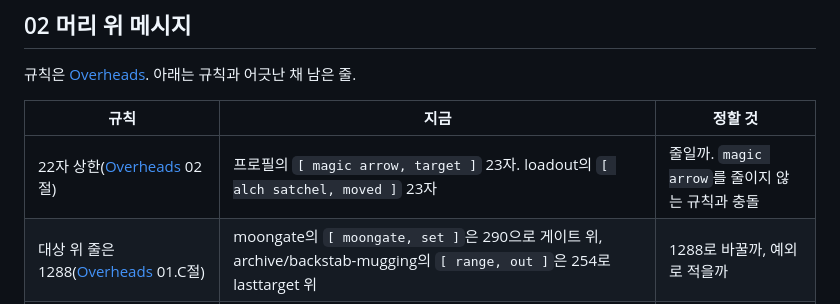
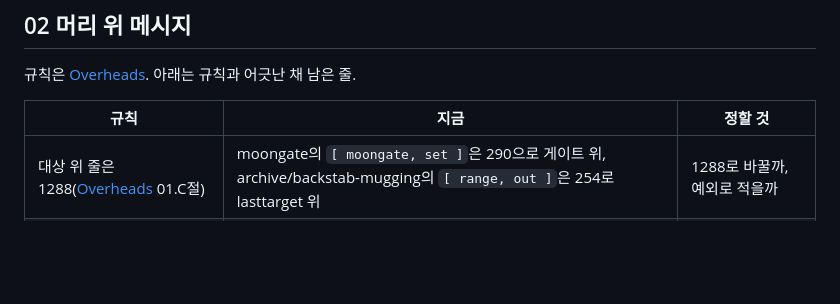
Before and after one commit to minu-ha/uoo, a Markdown page: document/questions/open-items.md, the part around the change. Rendered like a GitHub page; blank space fills up the shorter version.

Commit message:
Raise the overhead width cap to one line | aa

```diff
--- a/document/questions/open-items.md
+++ b/document/questions/open-items.md
@@ -54,7 +54,6 @@ order: 10
 
 | 규칙 | 지금 | 정할 것 |
 | --- | --- | --- |
-| 22자 상한([Overheads](../scripting/overheads.md#02) 02절) | 프로필의 `[ magic arrow, target ]` 23자. loadout의 `[ alch satchel, moved ]` 23자 | 줄일까. `magic arrow`를 줄이지 않는 규칙과 충돌 |
 | 대상 위 줄은 1288([Overheads](../scripting/overheads.md#01.C) 01.C절) | moongate의 `[ moongate, set ]`은 290으로 게이트 위, archive/backstab-mugging의 `[ range, out ]`은 254로 lasttarget 위 | 1288로 바꿀까, 예외로 적을까 |
 | 한 대상에 한 낱말([Overheads](../scripting/overheads.md#04) 04절) | 프로필 `[ omen, target ]`과 스크립트 `[ evil omen ]`, train/herding의 `[ herding, done ]`과 글로서리 `herd`, 바 `cannons`와 `[ cannon, out ]`도 불일치 | 어느 쪽으로 맞출까 |
 | 대상만 쓰는 줄 = 시전 알림([Overheads](../scripting/overheads.md#05) 05절) | 프로필의 `[ swing ]`(290)은 대상만인데 시전 알림 아님 | `[ swing, on ]`처럼 상태를 붙일까 |
```
Also changed, not shown: document/scripting/overheads.md (+1 -1 lines).
